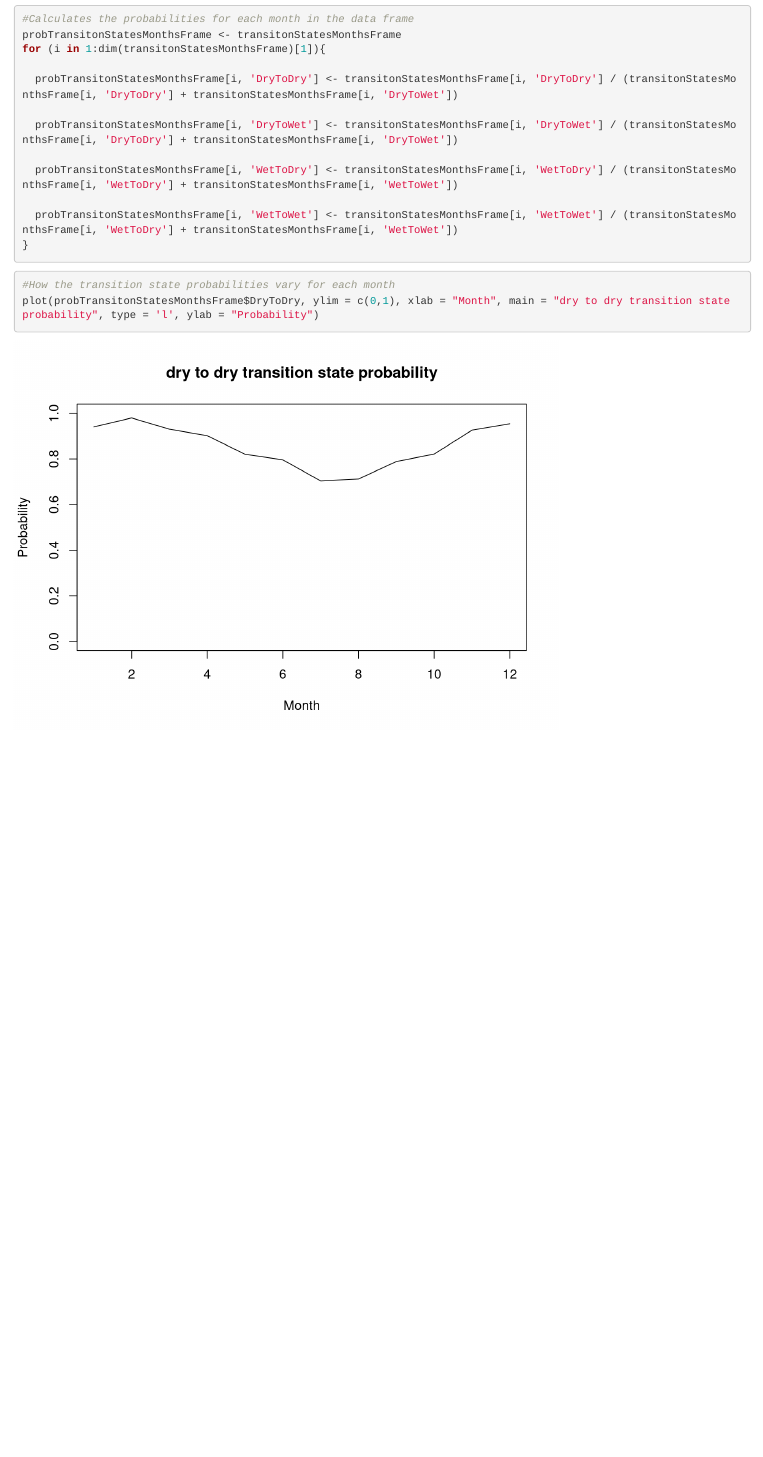
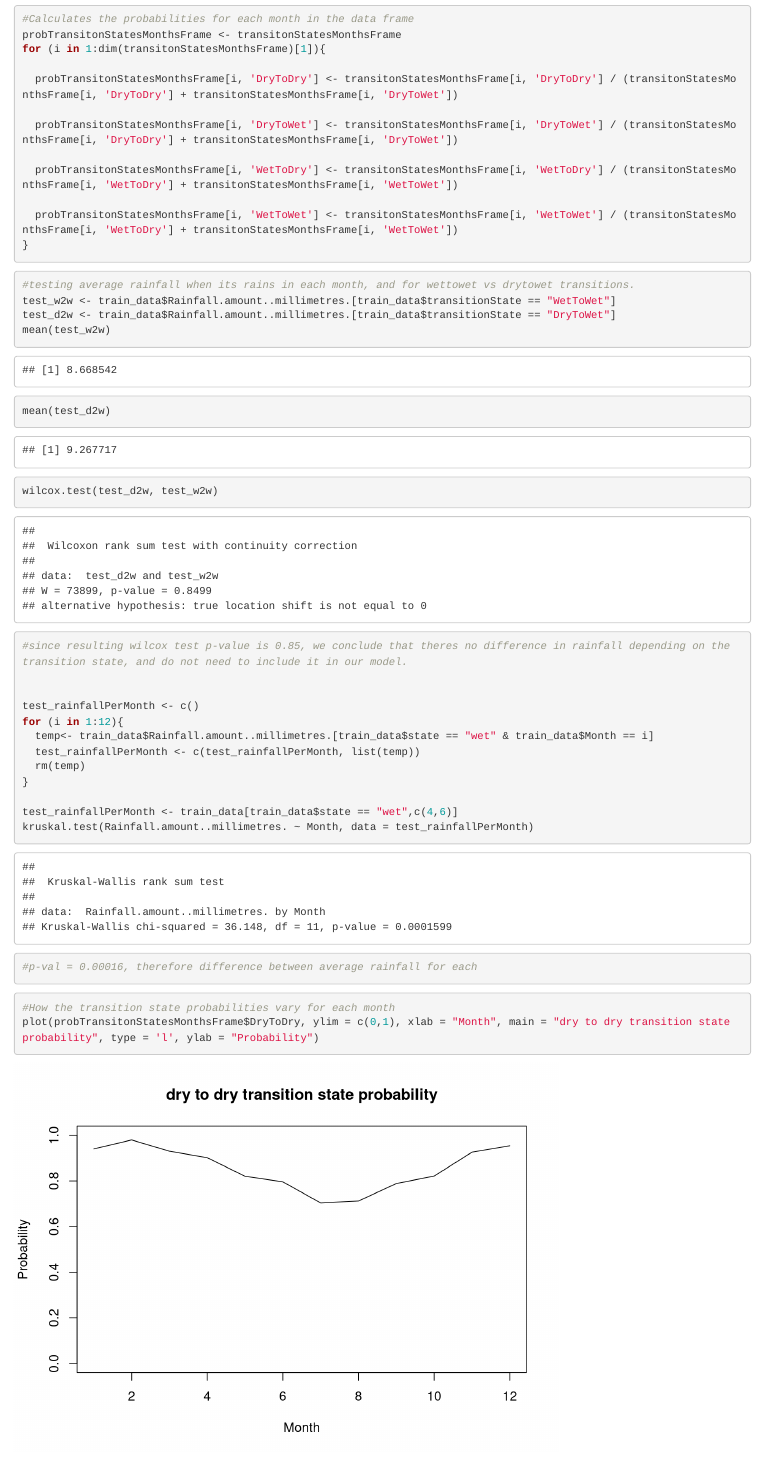
Before and after one commit to Criss-Cross/weather_generator, an R Markdown document (Data exploration.Rmd): the page in a window 1100 px wide, from 8290 px down. Rendered offline with R 4.5, knitr and Pandoc, with nearby package versions; code that draws random numbers runs with fixed seeds of ours.

Commit message:
tests for difference in average rainfall when it rains per month (kruskal-wallis) and drytowet/wettowet transitions

````diff
--- a/Data exploration.Rmd
+++ b/Data exploration.Rmd
@@ -200,6 +200,29 @@ for (i in 1:dim(transitonStatesMonthsFrame)[1]){
 
   probTransitonStatesMonthsFrame[i, 'WetToWet'] <- transitonStatesMonthsFrame[i, 'WetToWet'] / (transitonStatesMonthsFrame[i, 'WetToDry'] + transitonStatesMonthsFrame[i, 'WetToWet'])
 }
+```
+
+```{r}
+#testing average rainfall when its rains in each month, and for wettowet vs drytowet transitions.
+test_w2w <- train_data$Rainfall.amount..millimetres.[train_data$transitionState == "WetToWet"]
+test_d2w <- train_data$Rainfall.amount..millimetres.[train_data$transitionState == "DryToWet"]
+mean(test_w2w)
+mean(test_d2w)
+wilcox.test(test_d2w, test_w2w)
+#since resulting wilcox test p-value is 0.85, we conclude that theres no difference in rainfall depending on the transition state, and do not need to include it in our model.
+
+
+test_rainfallPerMonth <- c()
+for (i in 1:12){
+  temp<- train_data$Rainfall.amount..millimetres.[train_data$state == "wet" & train_data$Month == i]
+  test_rainfallPerMonth <- c(test_rainfallPerMonth, list(temp))
+  rm(temp)
+}
+
+test_rainfallPerMonth <- train_data[train_data$state == "wet",c(4,6)]
+kruskal.test(Rainfall.amount..millimetres. ~ Month, data = test_rainfallPerMonth)
+#p-val = 0.00016, therefore difference between average rainfall for each
+
 ```
 
 ```{r}
````
